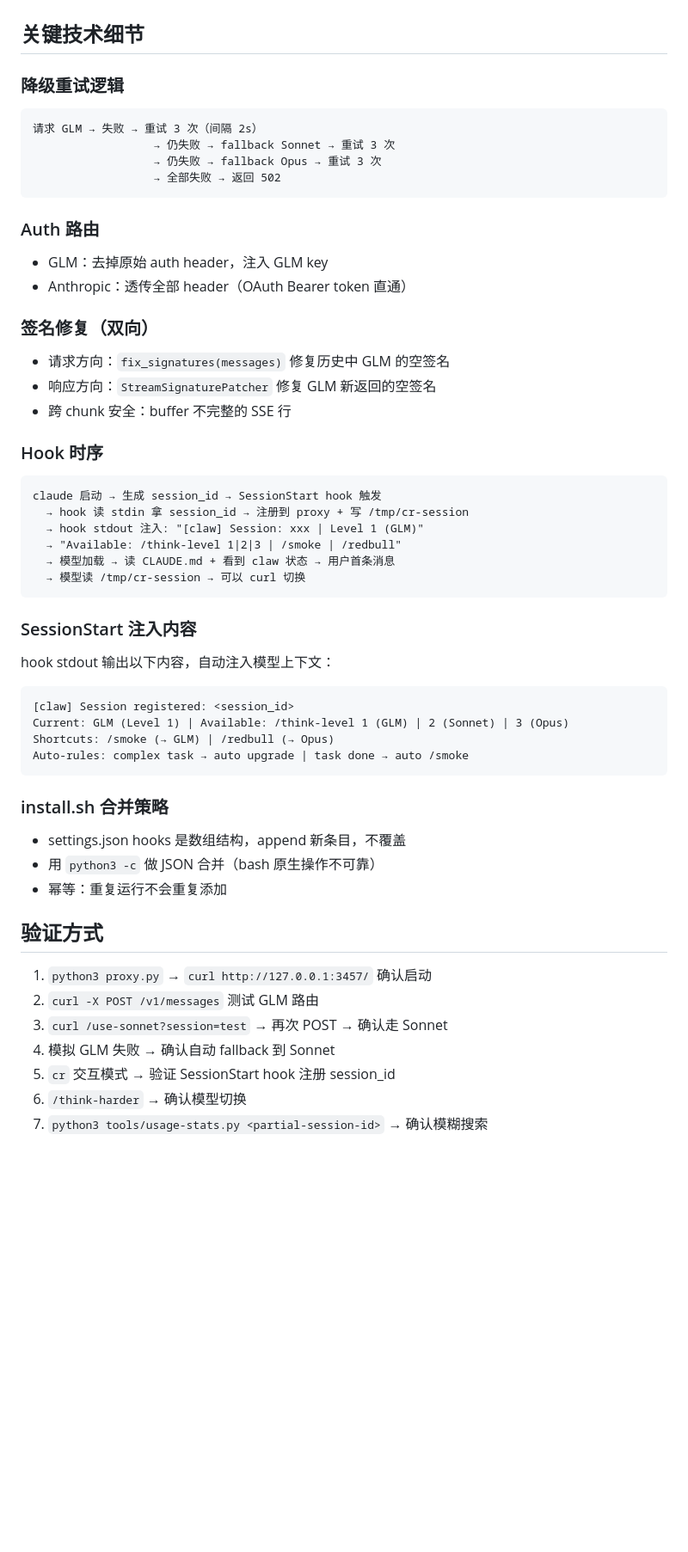
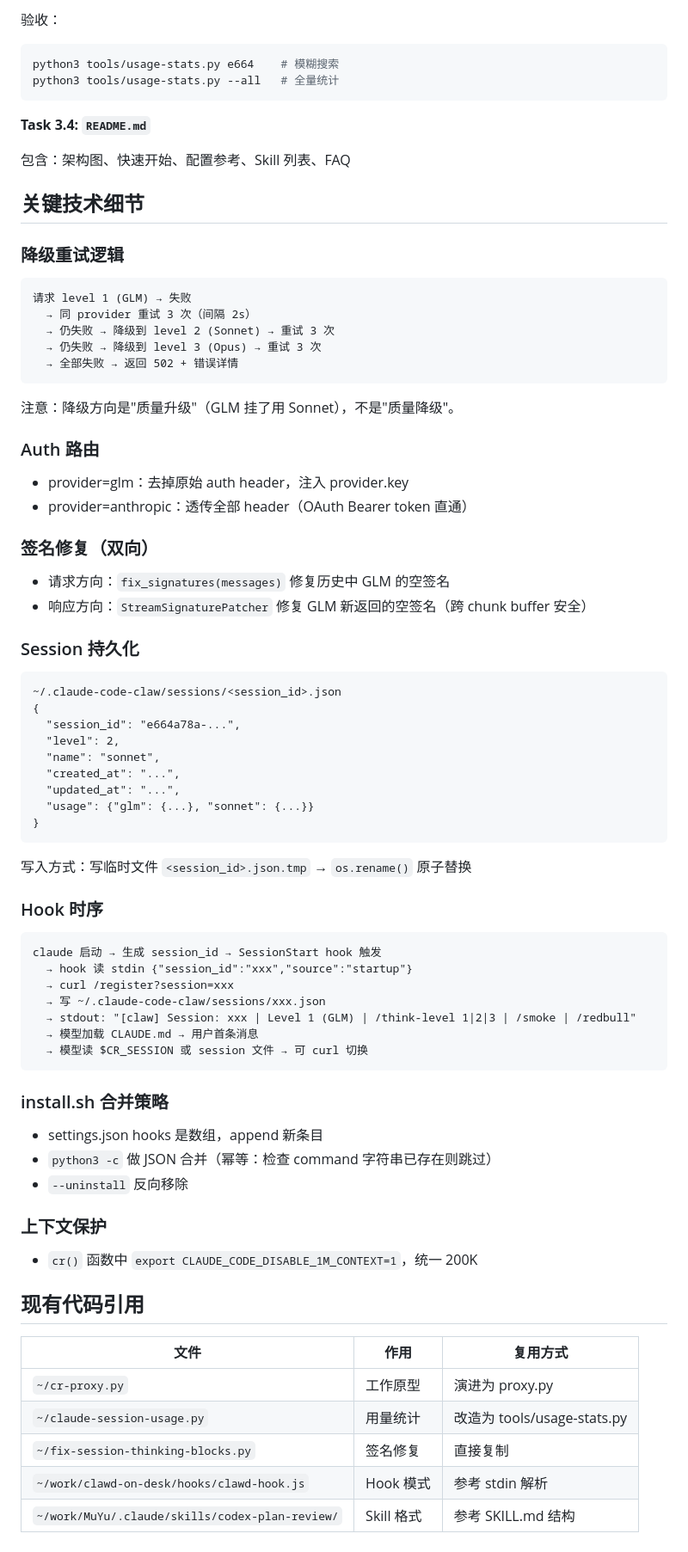
Before and after one commit to Libeny/model-steer-claude, a Markdown page: PLAN.md, the part around one of its changes. Shown at 86% size. Rendered like a GitHub page; blank space fills up the shorter version.

Commit message:
plan v2: fix codex review issues + add UI

````diff
--- a/PLAN.md
+++ b/PLAN.md
@@ -108,53 +248,73 @@ claude-code-claw/
+验收：
+```bash
+python3 tools/usage-stats.py e664    # 模糊搜索
+python3 tools/usage-stats.py --all   # 全量统计
+```
+
+**Task 3.4: `README.md`**
+
+包含：架构图、快速开始、配置参考、Skill 列表、FAQ
 
 ## 关键技术细节
 
 ### 降级重试逻辑
 ```
-请求 GLM → 失败 → 重试 3 次（间隔 2s）
-                  → 仍失败 → fallback Sonnet → 重试 3 次
-                  → 仍失败 → fallback Opus → 重试 3 次
-                  → 全部失败 → 返回 502
+请求 level 1 (GLM) → 失败
+  → 同 provider 重试 3 次（间隔 2s）
+  → 仍失败 → 降级到 level 2 (Sonnet) → 重试 3 次
+  → 仍失败 → 降级到 level 3 (Opus) → 重试 3 次
+  → 全部失败 → 返回 502 + 错误详情
 ```
 
+注意：降级方向是"质量升级"（GLM 挂了用 Sonnet），不是"质量降级"。
+
 ### Auth 路由
-- GLM：去掉原始 auth header，注入 GLM key
-- Anthropic：透传全部 header（OAuth Bearer token 直通）
+- provider=glm：去掉原始 auth header，注入 provider.key
+- provider=anthropic：透传全部 header（OAuth Bearer token 直通）
 
 ### 签名修复（双向）
 - 请求方向：`fix_signatures(messages)` 修复历史中 GLM 的空签名
-- 响应方向：`StreamSignaturePatcher` 修复 GLM 新返回的空签名
-- 跨 chunk 安全：buffer 不完整的 SSE 行
+- 响应方向：`StreamSignaturePatcher` 修复 GLM 新返回的空签名（跨 chunk buffer 安全）
+
+### Session 持久化
+```
+~/.claude-code-claw/sessions/<session_id>.json
+{
+  "session_id": "e664a78a-...",
+  "level": 2,
+  "name": "sonnet",
+  "created_at": "...",
+  "updated_at": "...",
+  "usage": {"glm": {...}, "sonnet": {...}}
+}
+```
+写入方式：写临时文件 `<session_id>.json.tmp` → `os.rename()` 原子替换
 
 ### Hook 时序
 ```
 claude 启动 → 生成 session_id → SessionStart hook 触发
-  → hook 读 stdin 拿 session_id → 注册到 proxy + 写 /tmp/cr-session
-  → hook stdout 注入: "[claw] Session: xxx | Level 1 (GLM)"
-  → "Available: /think-level 1|2|3 | /smoke | /redbull"
-  → 模型加载 → 读 CLAUDE.md + 看到 claw 状态 → 用户首条消息
-  → 模型读 /tmp/cr-session → 可以 curl 切换
-```
-
-### SessionStart 注入内容
-hook stdout 输出以下内容，自动注入模型上下文：
-```
-[claw] Session registered: <session_id>
-Current: GLM (Level 1) | Available: /think-level 1 (GLM) | 2 (Sonnet) | 3 (Opus)
-Shortcuts: /smoke (→ GLM) | /redbull (→ Opus)
-Auto-rules: complex task → auto upgrade | task done → auto /smoke
+  → hook 读 stdin {"session_id":"xxx","source":"startup"}
+  → curl /register?session=xxx
+  → 写 ~/.claude-code-claw/sessions/xxx.json
+  → stdout: "[claw] Session: xxx | Level 1 (GLM) | /think-level 1|2|3 | /smoke | /redbull"
+  → 模型加载 CLAUDE.md → 用户首条消息
+  → 模型读 $CR_SESSION 或 session 文件 → 可 curl 切换
 ```
 
 ### install.sh 合并策略
-- settings.json hooks 是数组结构，append 新条目，不覆盖
-- 用 `python3 -c` 做 JSON 合并（bash 原生操作不可靠）
-- 幂等：重复运行不会重复添加
+- settings.json hooks 是数组，append 新条目
+- `python3 -c` 做 JSON 合并（幂等：检查 command 字符串已存在则跳过）
+- `--uninstall` 反向移除
 
-## 验证方式
+### 上下文保护
+- `cr()` 函数中 `export CLAUDE_CODE_DISABLE_1M_CONTEXT=1`，统一 200K
 
-1. `python3 proxy.py` → `curl http://127.0.0.1:3457/` 确认启动
-2. `curl -X POST /v1/messages` 测试 GLM 路由
-3. `curl /use-sonnet?session=test` → 再次 POST → 确认走 Sonnet
-4. 模拟 GLM 失败 → 确认自动 fallback 到 Sonnet
-5. `cr` 交互模式 → 验证 SessionStart hook 注册 session_id
-6. `/think-harder` → 确认模型切换
-7. `python3 tools/usage-stats.py <partial-session-id>` → 确认模糊搜索
+## 现有代码引用
+
+| 文件 | 作用 | 复用方式 |
+|------|------|---------|
+| `~/cr-proxy.py` | 工作原型 | 演进为 proxy.py |
+| `~/claude-session-usage.py` | 用量统计 | 改造为 tools/usage-stats.py |
+| `~/fix-session-thinking-blocks.py` | 签名修复 | 直接复制 |
+| `~/work/clawd-on-desk/hooks/clawd-hook.js` | Hook 模式 | 参考 stdin 解析 |
+| `~/work/MuYu/.claude/skills/codex-plan-review/` | Skill 格式 | 参考 SKILL.md 结构 |
````
Also changed, not shown: other parts of PLAN.md (+200 -60 lines).
